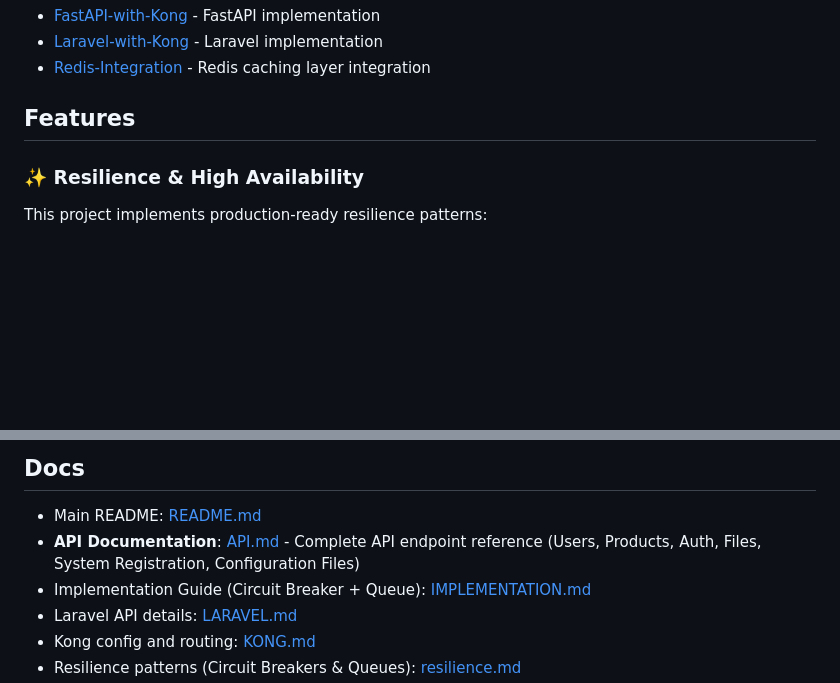
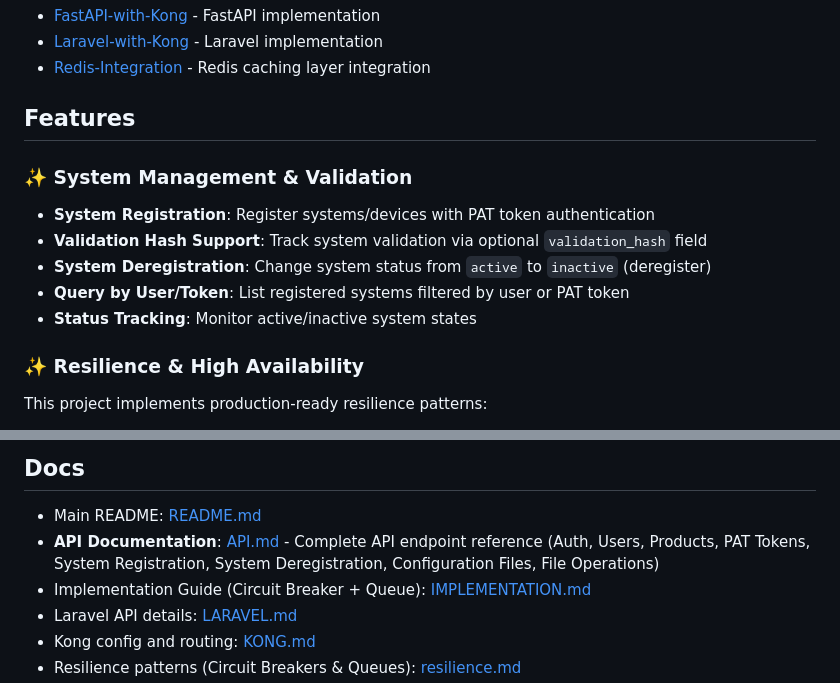
Before and after one commit to niketchandra/api-gateway-testing, a Markdown page: README.md, 2 parts joined by grey strips. Rendered like a GitHub page; blank space fills up the shorter version.

Commit message:
system-deregister and system-register API fix  documentation

```diff
--- a/README.md
+++ b/README.md
@@ -8,6 +8,13 @@ This project provides a complete CRUD API for a User resource using Laravel and
 - [Redis-Integration](https://github.com/niketchandra/api-gateway-testing/tree/Redis-Integration) - Redis caching layer integration
 
 ## Features
+
+### ✨ System Management & Validation
+- **System Registration**: Register systems/devices with PAT token authentication
+- **Validation Hash Support**: Track system validation via optional `validation_hash` field
+- **System Deregistration**: Change system status from `active` to `inactive` (deregister)
+- **Query by User/Token**: List registered systems filtered by user or PAT token
+- **Status Tracking**: Monitor active/inactive system states
 
 ### ✨ Resilience & High Availability
 This project implements production-ready resilience patterns:
@@ -27,7 +34,7 @@ See [IMPLEMENTATION.md](IMPLEMENTATION.md) for complete guide and testing instru
 
 ## Docs
 - Main README: [README.md](README.md)
-- **API Documentation**: [API.md](API.md) - Complete API endpoint reference (Users, Products, Auth, Files, System Registration, Configuration Files)
+- **API Documentation**: [API.md](API.md) - Complete API endpoint reference (Auth, Users, Products, PAT Tokens, System Registration, System Deregistration, Configuration Files, File Operations)
 - Implementation Guide (Circuit Breaker + Queue): [IMPLEMENTATION.md](IMPLEMENTATION.md)
 - Laravel API details: [LARAVEL.md](LARAVEL.md)
 - Kong config and routing: [KONG.md](KONG.md)
```
Also changed, not shown: API.md (+65 -5 lines).
